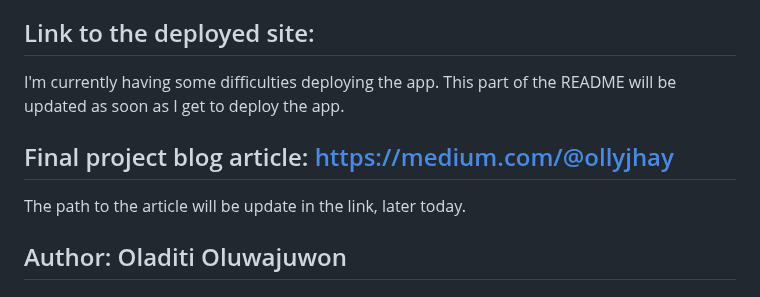
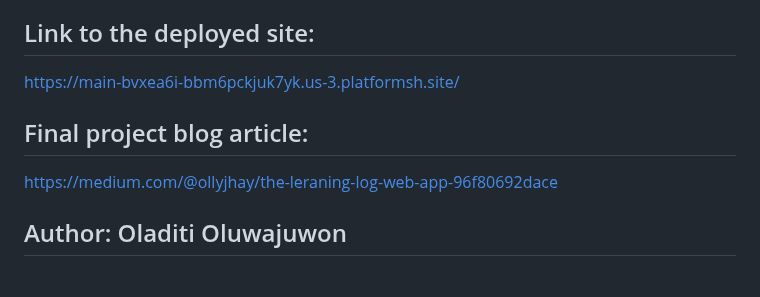
Before and after one commit to Oluwajuwon165/Learning_log, a Markdown page: README.md, the part around the change. Rendered like a GitHub page.

Commit message:
Learning Log README

```diff
--- a/README.md
+++ b/README.md
@@ -3,10 +3,10 @@
 This is a web application that allows users to keep track of topics they are learning about and make entries on each topic. The application was built as a final project for the ALX SE Foundations days. The resource used was Python Crash Course book by Eric Matthes.
 
 ## Link to the deployed site:
-I'm currently having some difficulties deploying the app. This part of the README will be updated as soon as I get to deploy the app.
+https://main-bvxea6i-bbm6pckjuk7yk.us-3.platformsh.site/
 
-## Final project blog article: https://medium.com/@ollyjhay
-The path to the article will be update in the link, later today.
+## Final project blog article:
+https://medium.com/@ollyjhay/the-leraning-log-web-app-96f80692dace
 
 ## Author: Oladiti Oluwajuwon
 
```
